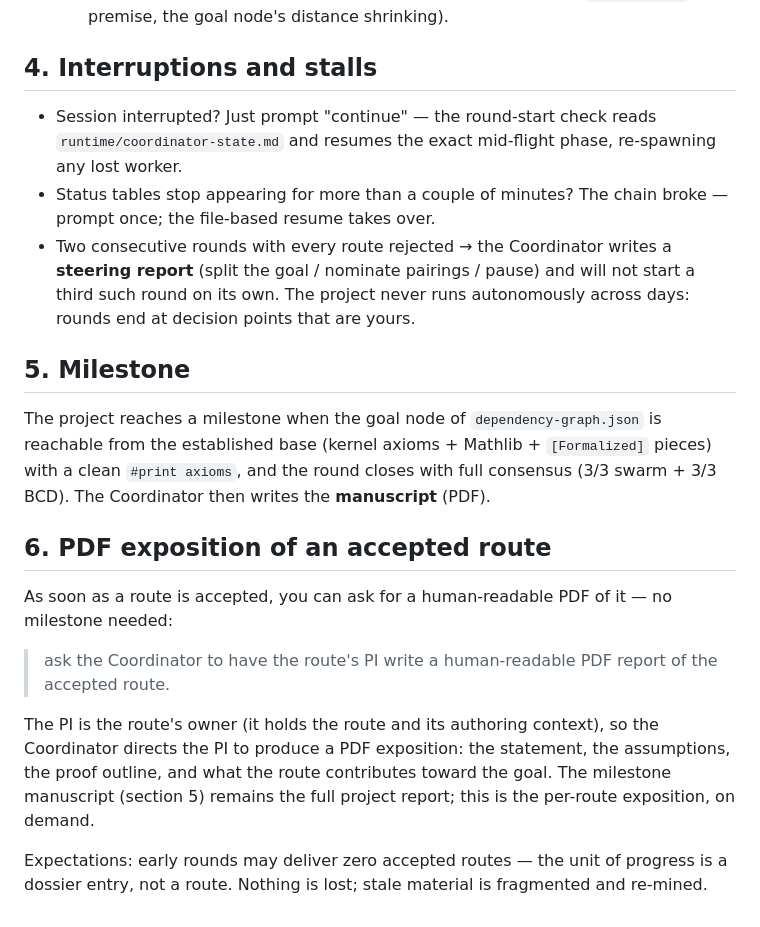
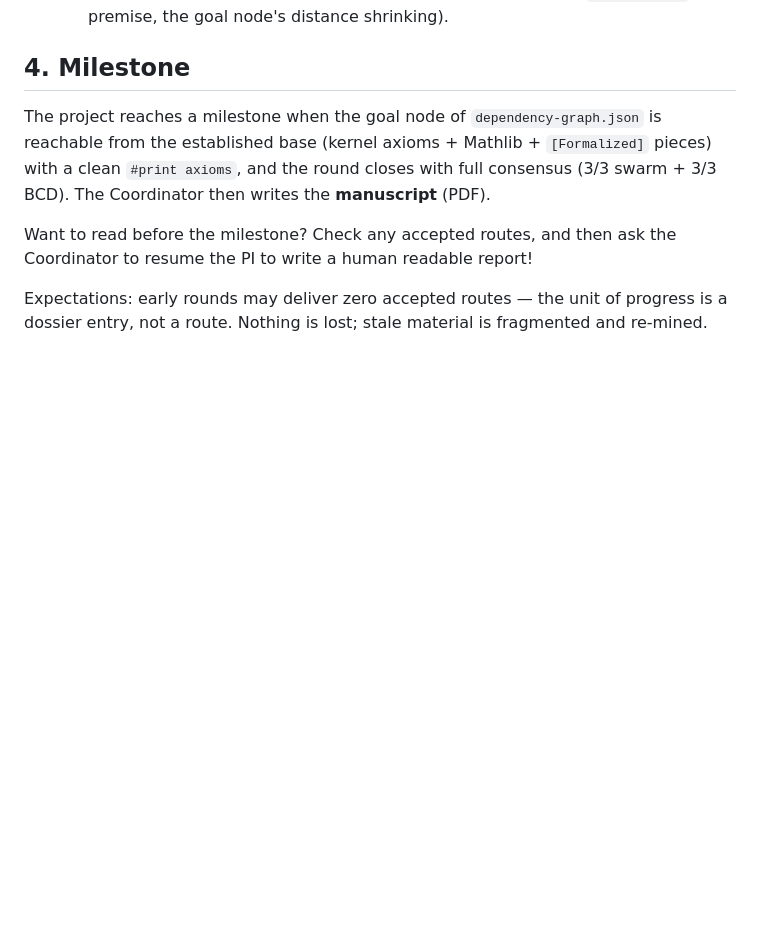
Before and after one commit to zhongganpage/Spell-Explore, a Markdown page: USER-GUIDE.md, the part around the change. Drawn GitHub-style; blank space fills up the shorter version.

Commit message:
Guide: drop interruptions section, merge milestone + PDF-exposition into one short section

```diff
--- a/USER-GUIDE.md
+++ b/USER-GUIDE.md
@@ -59,38 +59,15 @@ not drive it — you supervise it.
   - formalization news as it happens (a new green lemma, a new `[Formalized]`
     premise, the goal node's distance shrinking).
 
-## 4. Interruptions and stalls
-
-- Session interrupted? Just prompt "continue" — the round-start check reads
-  `runtime/coordinator-state.md` and resumes the exact mid-flight phase,
-  re-spawning any lost worker.
-- Status tables stop appearing for more than a couple of minutes? The chain broke
-  — prompt once; the file-based resume takes over.
-- Two consecutive rounds with every route rejected → the Coordinator writes a
-  **steering report** (split the goal / nominate pairings / pause) and will not
-  start a third such round on its own. The project never runs autonomously across
-  days: rounds end at decision points that are yours.
-
-## 5. Milestone
+## 4. Milestone
 
 The project reaches a milestone when the goal node of `dependency-graph.json` is
 reachable from the established base (kernel axioms + Mathlib + `[Formalized]`
 pieces) with a clean `#print axioms`, and the round closes with full consensus
 (3/3 swarm + 3/3 BCD). The Coordinator then writes the **manuscript** (PDF).
 
-## 6. PDF exposition of an accepted route
-
-As soon as a route is accepted, you can ask for a human-readable PDF of it — no
-milestone needed:
-
-> ask the Coordinator to have the route's PI write a human-readable PDF report of
-> the accepted route.
-
-The PI is the route's owner (it holds the route and its authoring context), so the
-Coordinator directs the PI to produce a PDF exposition: the statement, the
-assumptions, the proof outline, and what the route contributes toward the goal.
-The milestone manuscript (section 5) remains the full project report; this is the
-per-route exposition, on demand.
+Want to read before the milestone? Check any accepted routes, and then ask the
+Coordinator to resume the PI to write a human readable report!
 
 Expectations: early rounds may deliver zero accepted routes — the unit of progress
 is a dossier entry, not a route. Nothing is lost; stale material is fragmented and
```
Also changed, not shown: skills/spell-explore/USER-GUIDE.md (+3 -26 lines).
